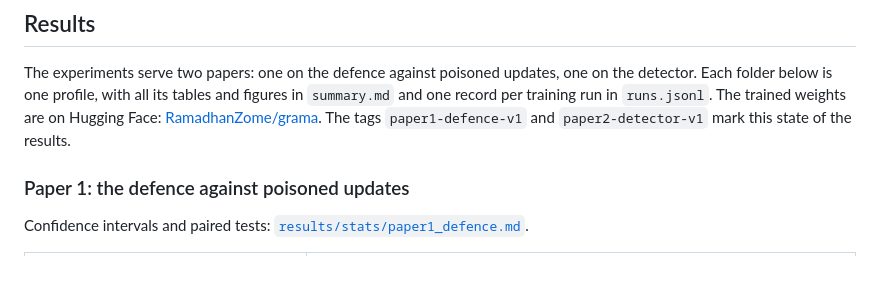
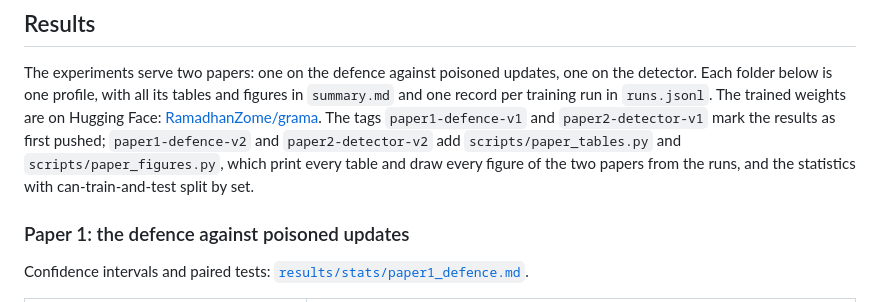
Before and after one commit to RamadhanAdam/grama, a Markdown page: README.md, the part around the change. GitHub-like rendering; blank space fills up the shorter version.

Commit message:
README: the v2 tags of both papers

```diff
--- a/README.md
+++ b/README.md
@@ -104,7 +104,9 @@ The experiments serve two papers: one on the defence against poisoned updates, o
 Each folder below is one profile, with all its tables and figures in `summary.md` and one record per
 training run in `runs.jsonl`. The trained weights are on Hugging Face:
 [RamadhanZome/grama](https://huggingface.co/RamadhanZome/grama). The tags `paper1-defence-v1` and
-`paper2-detector-v1` mark this state of the results.
+`paper2-detector-v1` mark the results as first pushed; `paper1-defence-v2` and `paper2-detector-v2` add
+`scripts/paper_tables.py` and `scripts/paper_figures.py`, which print every table and draw every figure of
+the two papers from the runs, and the statistics with can-train-and-test split by set.
 
 ### Paper 1: the defence against poisoned updates
 
```
